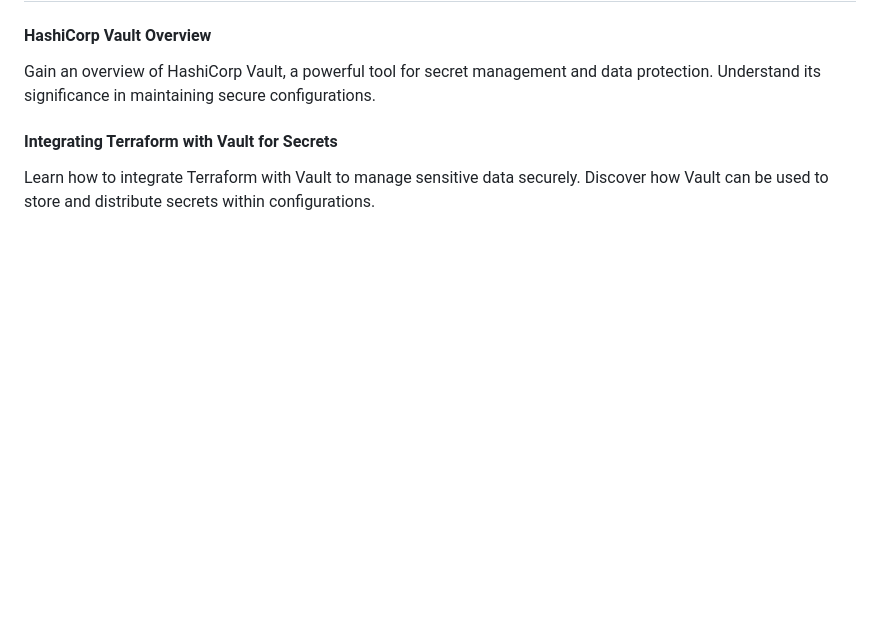
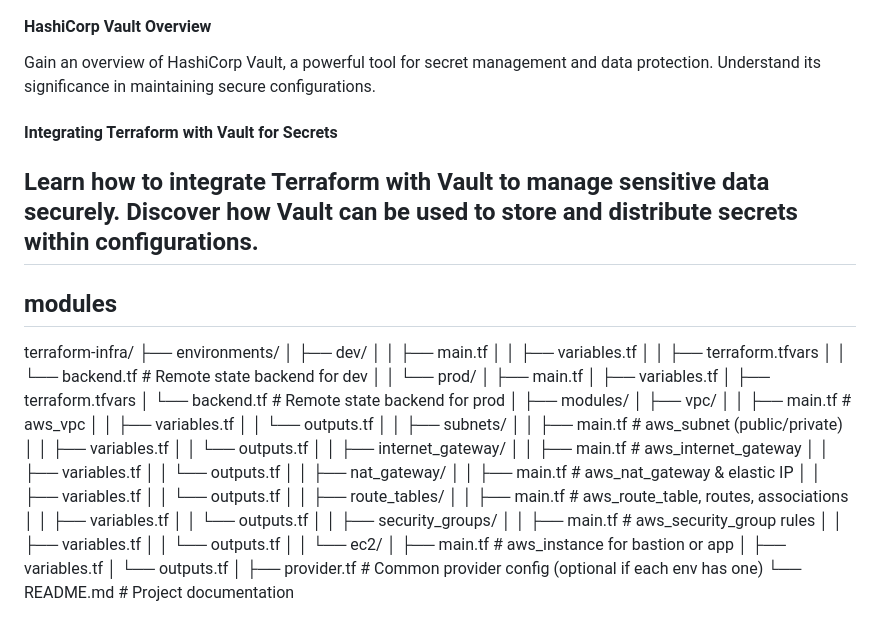
Before and after one commit to Ankithv007/Terraform, a Markdown page: README.md, the part around the change. Rendered like a GitHub page; blank space fills up the shorter version.

```diff
--- a/README.md
+++ b/README.md
@@ -133,3 +133,58 @@ Gain an overview of HashiCorp Vault, a powerful tool for secret management and d
 #### Integrating Terraform with Vault for Secrets
 
 Learn how to integrate Terraform with Vault to manage sensitive data securely. Discover how Vault can be used to store and distribute secrets within configurations.
+---
+
+## modules
+terraform-infra/
+├── environments/
+│   ├── dev/
+│   │   ├── main.tf
+│   │   ├── variables.tf
+│   │   ├── terraform.tfvars
+│   │   └── backend.tf          # Remote state backend for dev
+│
+│   └── prod/
+│       ├── main.tf
+│       ├── variables.tf
+│       ├── terraform.tfvars
+│       └── backend.tf          # Remote state backend for prod
+│
+├── modules/
+│   ├── vpc/
+│   │   ├── main.tf             # aws_vpc
+│   │   ├── variables.tf
+│   │   └── outputs.tf
+│
+│   ├── subnets/
+│   │   ├── main.tf             # aws_subnet (public/private)
+│   │   ├── variables.tf
+│   │   └── outputs.tf
+│
+│   ├── internet_gateway/
+│   │   ├── main.tf             # aws_internet_gateway
+│   │   ├── variables.tf
+│   │   └── outputs.tf
+│
+│   ├── nat_gateway/
+│   │   ├── main.tf             # aws_nat_gateway & elastic IP
+│   │   ├── variables.tf
+│   │   └── outputs.tf
+│
+│   ├── route_tables/
+│   │   ├── main.tf             # aws_route_table, routes, associations
+│   │   ├── variables.tf
+│   │   └── outputs.tf
+│
+│   ├── security_groups/
+│   │   ├── main.tf             # aws_security_group rules
+│   │   ├── variables.tf
+│   │   └── outputs.tf
+│
+│   └── ec2/
+│       ├── main.tf             # aws_instance for bastion or app
+│       ├── variables.tf
+│       └── outputs.tf
+│
+├── provider.tf                 # Common provider config (optional if each env has one)
+└── README.md                   # Project documentation
```
Also changed, not shown: module/README.md (+83 -0 lines).
